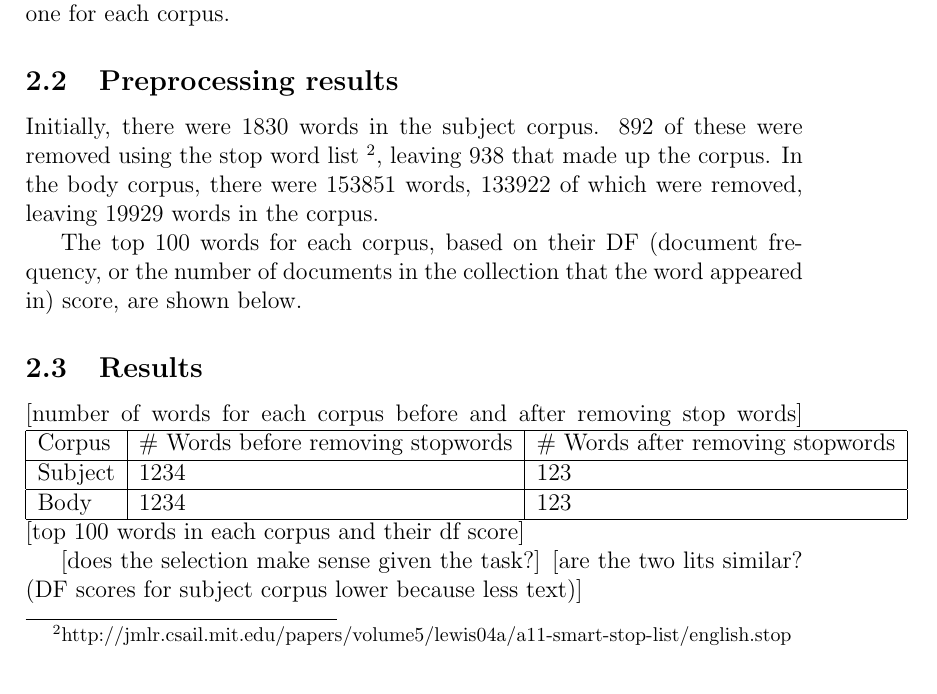
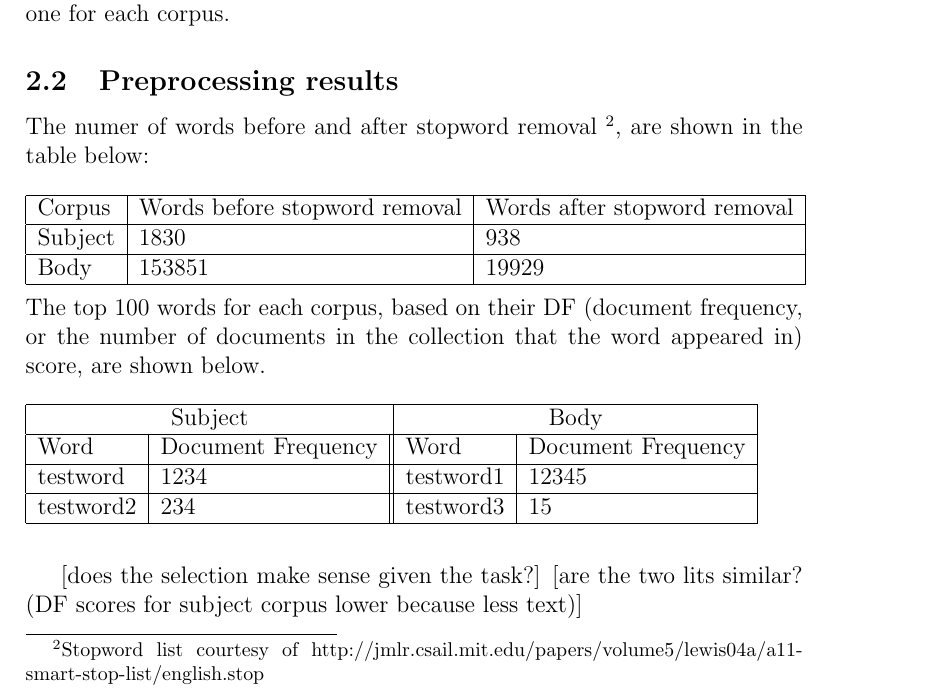
Before and after one commit to tianyupu/comp3608ass2, a LaTeX document (report.tex): part of page 2 of 3, cut so that both start at the same text. Compiled offline with pdfLaTeX.

Commit message:
added preprocessing results tables

```diff
--- a/report.tex
+++ b/report.tex
@@ -51,26 +51,25 @@ These tf-idf scores are normalised to between 0 and 1 using the cosine normalisa
 also described in \cite{sebastiani} and saved as two CSV files, one for each corpus.
 
 \subsection{Preprocessing results}
-Initially, there were 1830 words in the subject corpus. 892 of these were removed using
-the stop word list
-\footnote{http://jmlr.csail.mit.edu/papers/volume5/lewis04a/a11-smart-stop-list/english.stop},
-leaving 938 that made up the corpus.
-In the body corpus, there were 153851 words, 133922 of which were removed, leaving 19929
-words in the corpus.
-
-The top 100 words for each corpus, based on their DF (document frequency, or the number
-of documents in the collection that the word appeared in) score, are shown below.
-
-\subsection{Results}
-[number of words for each corpus before and after removing stop words]
+The numer of words before and after stopword removal
+\footnote{Stopword list courtesy of
+http://jmlr.csail.mit.edu/papers/volume5/lewis04a/a11-smart-stop-list/english.stop},
+ are shown in the table below: \\\\
 \begin{tabular}{ | l | l | l | }
 \hline
-Corpus & \# Words before removing stopwords & \# Words after removing stopwords\\ \hline
-Subject & 1234 & 123  \\ \hline
-Body & 1234 & 123 \\
+Corpus & Words before stopword removal & Words after stopword removal\\ \hline
+Subject & 1830 & 938  \\ \hline
+Body & 153851 & 19929 \\ \hline
+\end{tabular} \\\\
+The top 100 words for each corpus, based on their DF (document frequency, or the number
+of documents in the collection that the word appeared in) score, are shown below. \\\\
+\begin{tabular}{ | l | l || l | l | }
 \hline
-\end{tabular}
-[top 100 words in each corpus and their df score]
+\multicolumn{2}{| c |}{Subject}  & \multicolumn{2}{| c |}{Body} \\ \hline
+Word & Document Frequency & Word & Document Frequency\\ \hline
+testword & 1234 & testword1 & 12345\\ \hline
+testword2 & 234 & testword3 & 15\\ \hline
+\end{tabular} \\\\
 
 [does the selection make sense given the task?]
 [are the two lits similar? (DF scores for subject corpus lower because less text)]
```
